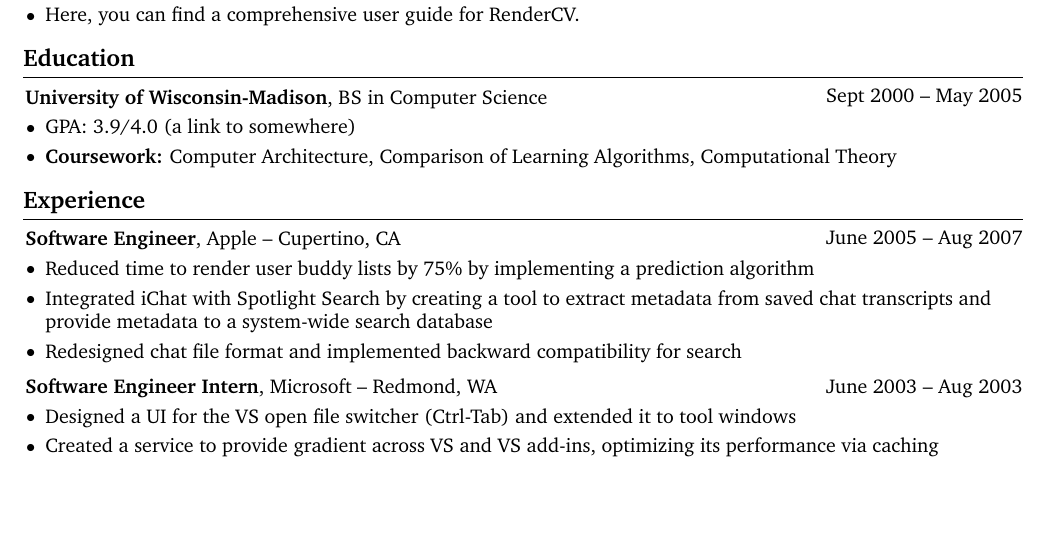
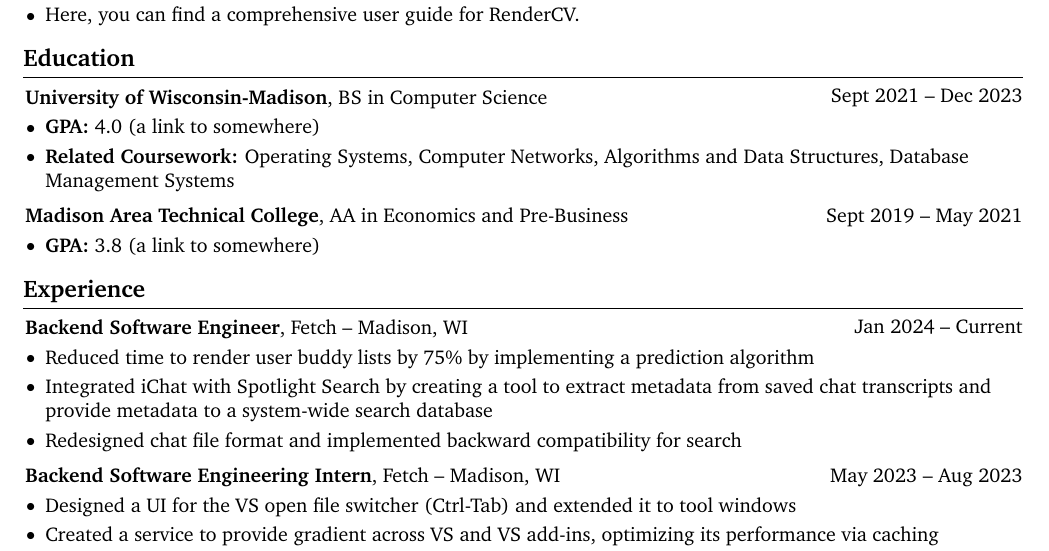
Before and after one commit to psmccarty/resume, a LaTeX CV (resume.tex): part of page 1 of 2, cut so that both start at the same text, the shorter picture padded with empty space. Compiled offline with pdfLaTeX.

Commit message:
education section

```diff
--- a/resume.tex
+++ b/resume.tex
@@ -232,19 +232,31 @@
 
 
         \begin{twocolentry}{
-            Sept 2000 – May 2005
+            Sept 2021 – Dec 2023
         }
             \textbf{University of Wisconsin-Madison}, BS in Computer Science\end{twocolentry}
 
         \vspace{0.10 cm}
         \begin{onecolentry}
             \begin{highlights}
-                \item GPA: 3.9/4.0 (\href{https://example.com}{a link to somewhere})
-                \item \textbf{Coursework:} Computer Architecture, Comparison of Learning Algorithms, Computational Theory
+                \item \textbf{GPA:} 4.0 (\href{https://example.com}{a link to somewhere})
+                \item \textbf{Related Coursework:} Operating Systems, Computer Networks, Algorithms and Data Structures, Database Management Systems
             \end{highlights}
         \end{onecolentry}
 
+        \vspace{0.2 cm}
 
+        \begin{twocolentry}{
+            Sept 2019 – May 2021
+        }
+            \textbf{Madison Area Technical College}, AA in Economics and Pre-Business\end{twocolentry}
+
+        \vspace{0.10 cm}
+        \begin{onecolentry}
+            \begin{highlights}
+                \item \textbf{GPA:} 3.8 (\href{https://example.com}{a link to somewhere})
+            \end{highlights}
+        \end{onecolentry}
 
 
     \section{Experience}
@@ -253,9 +265,9 @@
 
 
         \begin{twocolentry}{
-            June 2005 – Aug 2007
+            Jan 2024 – Current
         }
-            \textbf{Software Engineer}, Apple -- Cupertino, CA\end{twocolentry}
+            \textbf{Backend Software Engineer}, Fetch -- Madison, WI\end{twocolentry}
 
         \vspace{0.10 cm}
         \begin{onecolentry}
@@ -270,9 +282,9 @@
         \vspace{0.2 cm}
 
         \begin{twocolentry}{
-            June 2003 – Aug 2003
+            May 2023 – Aug 2023
         }
-            \textbf{Software Engineer Intern}, Microsoft -- Redmond, WA\end{twocolentry}
+            \textbf{Backend Software Engineering Intern}, Fetch -- Madison, WI\end{twocolentry}
 
         \vspace{0.10 cm}
         \begin{onecolentry}
```
Also changed, not shown: resume.pdf.
